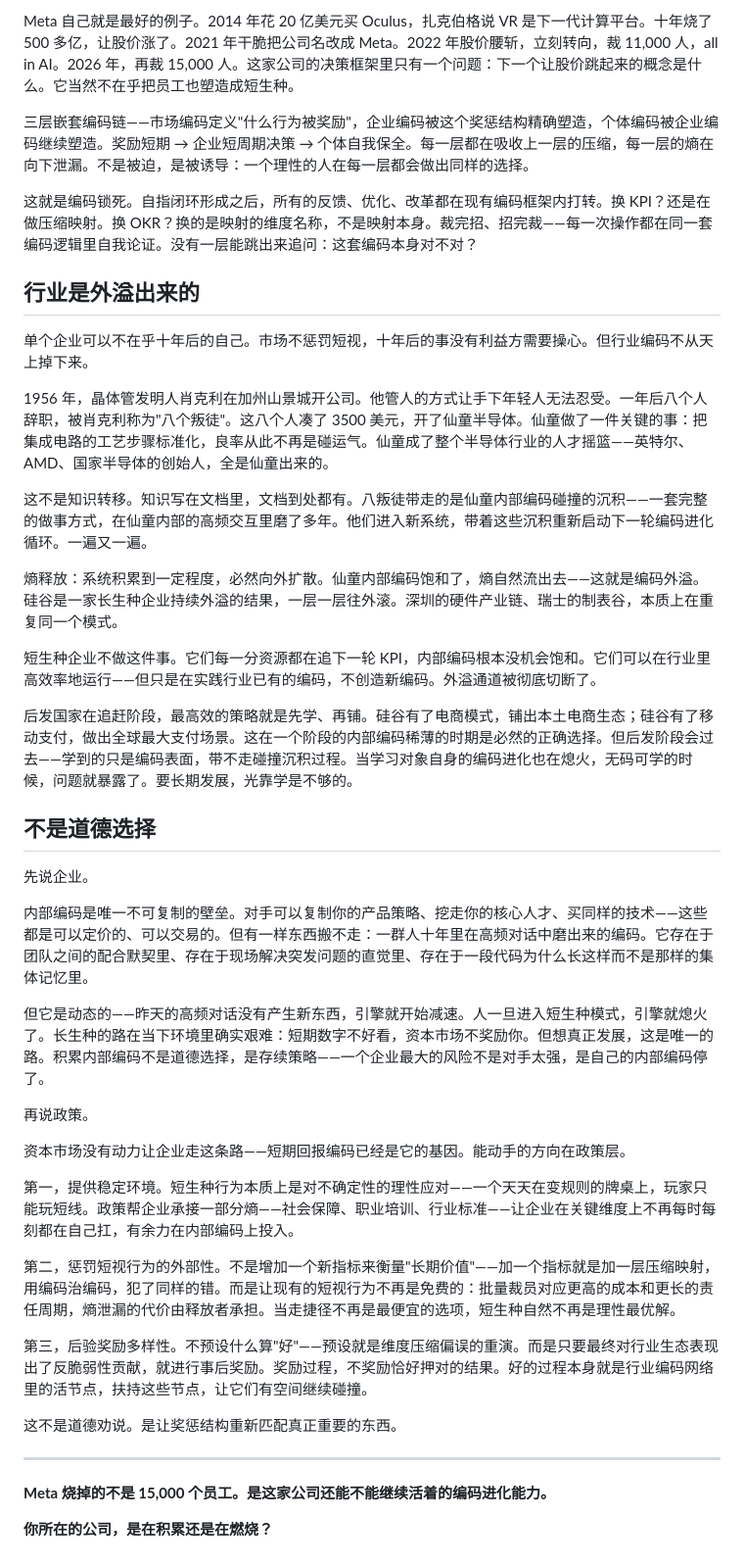
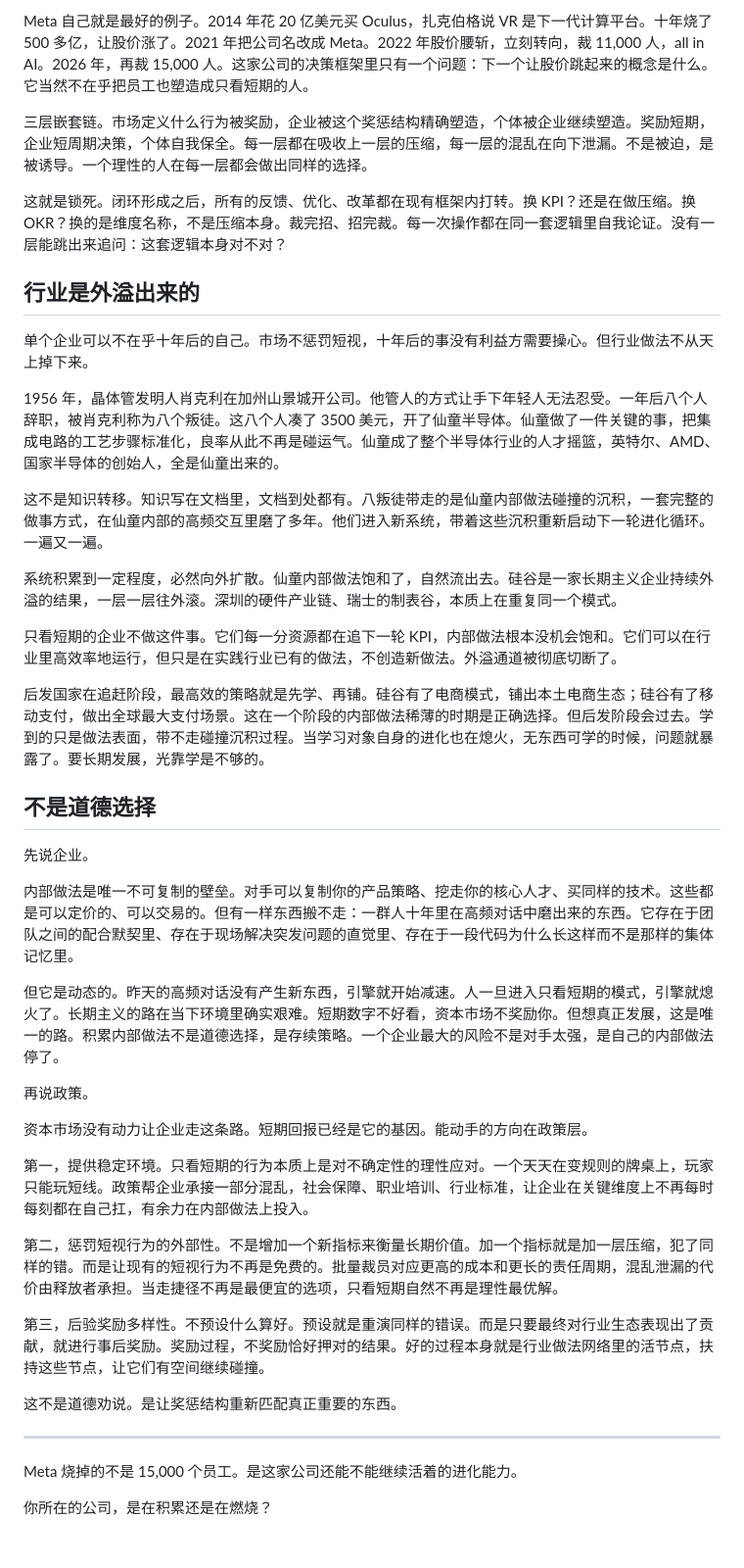
Before and after one commit to uglyboy-tl/compress-release-evolve, a Markdown page: hotspot_analysis/2026-06-05_35yo_optimization/article.md, the part around one of its changes. Shown at 98% size. GitHub-like rendering.

```diff
--- a/hotspot_analysis/2026-06-05_35yo_optimization/article.md
+++ b/hotspot_analysis/2026-06-05_35yo_optimization/article.md
@@ -54,46 +54,46 @@ code review 里那种"这里 2018 年 P0 事故之后我们改过方案，代码
 
-Meta 自己就是最好的例子。2014 年花 20 亿美元买 Oculus，扎克伯格说 VR 是下一代计算平台。十年烧了 500 多亿，让股价涨了。2021 年干脆把公司名改成 Meta。2022 年股价腰斩，立刻转向，裁 11,000 人，all in AI。2026 年，再裁 15,000 人。这家公司的决策框架里只有一个问题：下一个让股价跳起来的概念是什么。它当然不在乎把员工也塑造成短生种。
+Meta 自己就是最好的例子。2014 年花 20 亿美元买 Oculus，扎克伯格说 VR 是下一代计算平台。十年烧了 500 多亿，让股价涨了。2021 年把公司名改成 Meta。2022 年股价腰斩，立刻转向，裁 11,000 人，all in AI。2026 年，再裁 15,000 人。这家公司的决策框架里只有一个问题：下一个让股价跳起来的概念是什么。它当然不在乎把员工也塑造成只看短期的人。
 
-三层嵌套编码链——市场编码定义"什么行为被奖励"，企业编码被这个奖惩结构精确塑造，个体编码被企业编码继续塑造。奖励短期 → 企业短周期决策 → 个体自我保全。每一层都在吸收上一层的压缩，每一层的熵在向下泄漏。不是被迫，是被诱导：一个理性的人在每一层都会做出同样的选择。
+三层嵌套链。市场定义什么行为被奖励，企业被这个奖惩结构精确塑造，个体被企业继续塑造。奖励短期，企业短周期决策，个体自我保全。每一层都在吸收上一层的压缩，每一层的混乱在向下泄漏。不是被迫，是被诱导。一个理性的人在每一层都会做出同样的选择。
 
-这就是编码锁死。自指闭环形成之后，所有的反馈、优化、改革都在现有编码框架内打转。换 KPI？还是在做压缩映射。换 OKR？换的是映射的维度名称，不是映射本身。裁完招、招完裁——每一次操作都在同一套编码逻辑里自我论证。没有一层能跳出来追问：这套编码本身对不对？
+这就是锁死。闭环形成之后，所有的反馈、优化、改革都在现有框架内打转。换 KPI？还是在做压缩。换 OKR？换的是维度名称，不是压缩本身。裁完招、招完裁。每一次操作都在同一套逻辑里自我论证。没有一层能跳出来追问：这套逻辑本身对不对？
 
 ## 行业是外溢出来的
 
-单个企业可以不在乎十年后的自己。市场不惩罚短视，十年后的事没有利益方需要操心。但行业编码不从天上掉下来。
+单个企业可以不在乎十年后的自己。市场不惩罚短视，十年后的事没有利益方需要操心。但行业做法不从天上掉下来。
 
-1956 年，晶体管发明人肖克利在加州山景城开公司。他管人的方式让手下年轻人无法忍受。一年后八个人辞职，被肖克利称为"八个叛徒"。这八个人凑了 3500 美元，开了仙童半导体。仙童做了一件关键的事：把集成电路的工艺步骤标准化，良率从此不再是碰运气。仙童成了整个半导体行业的人才摇篮——英特尔、AMD、国家半导体的创始人，全是仙童出来的。
+1956 年，晶体管发明人肖克利在加州山景城开公司。他管人的方式让手下年轻人无法忍受。一年后八个人辞职，被肖克利称为八个叛徒。这八个人凑了 3500 美元，开了仙童半导体。仙童做了一件关键的事，把集成电路的工艺步骤标准化，良率从此不再是碰运气。仙童成了整个半导体行业的人才摇篮，英特尔、AMD、国家半导体的创始人，全是仙童出来的。
 
-这不是知识转移。知识写在文档里，文档到处都有。八叛徒带走的是仙童内部编码碰撞的沉积——一套完整的做事方式，在仙童内部的高频交互里磨了多年。他们进入新系统，带着这些沉积重新启动下一轮编码进化循环。一遍又一遍。
+这不是知识转移。知识写在文档里，文档到处都有。八叛徒带走的是仙童内部做法碰撞的沉积，一套完整的做事方式，在仙童内部的高频交互里磨了多年。他们进入新系统，带着这些沉积重新启动下一轮进化循环。一遍又一遍。
 
-熵释放：系统积累到一定程度，必然向外扩散。仙童内部编码饱和了，熵自然流出去——这就是编码外溢。硅谷是一家长生种企业持续外溢的结果，一层一层往外滚。深圳的硬件产业链、瑞士的制表谷，本质上在重复同一个模式。
+系统积累到一定程度，必然向外扩散。仙童内部做法饱和了，自然流出去。硅谷是一家长期主义企业持续外溢的结果，一层一层往外滚。深圳的硬件产业链、瑞士的制表谷，本质上在重复同一个模式。
 
-短生种企业不做这件事。它们每一分资源都在追下一轮 KPI，内部编码根本没机会饱和。它们可以在行业里高效率地运行——但只是在实践行业已有的编码，不创造新编码。外溢通道被彻底切断了。
+只看短期的企业不做这件事。它们每一分资源都在追下一轮 KPI，内部做法根本没机会饱和。它们可以在行业里高效率地运行，但只是在实践行业已有的做法，不创造新做法。外溢通道被彻底切断了。
 
-后发国家在追赶阶段，最高效的策略就是先学、再铺。硅谷有了电商模式，铺出本土电商生态；硅谷有了移动支付，做出全球最大支付场景。这在一个阶段的内部编码稀薄的时期是必然的正确选择。但后发阶段会过去——学到的只是编码表面，带不走碰撞沉积过程。当学习对象自身的编码进化也在熄火，无码可学的时候，问题就暴露了。要长期发展，光靠学是不够的。
+后发国家在追赶阶段，最高效的策略就是先学、再铺。硅谷有了电商模式，铺出本土电商生态；硅谷有了移动支付，做出全球最大支付场景。这在一个阶段的内部做法稀薄的时期是正确选择。但后发阶段会过去。学到的只是做法表面，带不走碰撞沉积过程。当学习对象自身的进化也在熄火，无东西可学的时候，问题就暴露了。要长期发展，光靠学是不够的。
 
 ## 不是道德选择
 
 先说企业。
 
-内部编码是唯一不可复制的壁垒。对手可以复制你的产品策略、挖走你的核心人才、买同样的技术——这些都是可以定价的、可以交易的。但有一样东西搬不走：一群人十年里在高频对话中磨出来的编码。它存在于团队之间的配合默契里、存在于现场解决突发问题的直觉里、存在于一段代码为什么长这样而不是那样的集体记忆里。
+内部做法是唯一不可复制的壁垒。对手可以复制你的产品策略、挖走你的核心人才、买同样的技术。这些都是可以定价的、可以交易的。但有一样东西搬不走：一群人十年里在高频对话中磨出来的东西。它存在于团队之间的配合默契里、存在于现场解决突发问题的直觉里、存在于一段代码为什么长这样而不是那样的集体记忆里。
 
-但它是动态的——昨天的高频对话没有产生新东西，引擎就开始减速。人一旦进入短生种模式，引擎就熄火了。长生种的路在当下环境里确实艰难：短期数字不好看，资本市场不奖励你。但想真正发展，这是唯一的路。积累内部编码不是道德选择，是存续策略——一个企业最大的风险不是对手太强，是自己的内部编码停了。
+但它是动态的。昨天的高频对话没有产生新东西，引擎就开始减速。人一旦进入只看短期的模式，引擎就熄火了。长期主义的路在当下环境里确实艰难。短期数字不好看，资本市场不奖励你。但想真正发展，这是唯一的路。积累内部做法不是道德选择，是存续策略。一个企业最大的风险不是对手太强，是自己的内部做法停了。
 
 再说政策。
 
-资本市场没有动力让企业走这条路——短期回报编码已经是它的基因。能动手的方向在政策层。
+资本市场没有动力让企业走这条路。短期回报已经是它的基因。能动手的方向在政策层。
 
-第一，提供稳定环境。短生种行为本质上是对不确定性的理性应对——一个天天在变规则的牌桌上，玩家只能玩短线。政策帮企业承接一部分熵——社会保障、职业培训、行业标准——让企业在关键维度上不再每时每刻都在自己扛，有余力在内部编码上投入。
+第一，提供稳定环境。只看短期的行为本质上是对不确定性的理性应对。一个天天在变规则的牌桌上，玩家只能玩短线。政策帮企业承接一部分混乱，社会保障、职业培训、行业标准，让企业在关键维度上不再每时每刻都在自己扛，有余力在内部做法上投入。
 
-第二，惩罚短视行为的外部性。不是增加一个新指标来衡量"长期价值"——加一个指标就是加一层压缩映射，用编码治编码，犯了同样的错。而是让现有的短视行为不再是免费的：批量裁员对应更高的成本和更长的责任周期，熵泄漏的代价由释放者承担。当走捷径不再是最便宜的选项，短生种自然不再是理性最优解。
+第二，惩罚短视行为的外部性。不是增加一个新指标来衡量长期价值。加一个指标就是加一层压缩，犯了同样的错。而是让现有的短视行为不再是免费的。批量裁员对应更高的成本和更长的责任周期，混乱泄漏的代价由释放者承担。当走捷径不再是最便宜的选项，只看短期自然不再是理性最优解。
 
-第三，后验奖励多样性。不预设什么算"好"——预设就是维度压缩偏误的重演。而是只要最终对行业生态表现出了反脆弱性贡献，就进行事后奖励。奖励过程，不奖励恰好押对的结果。好的过程本身就是行业编码网络里的活节点，扶持这些节点，让它们有空间继续碰撞。
+第三，后验奖励多样性。不预设什么算好。预设就是重演同样的错误。而是只要最终对行业生态表现出了贡献，就进行事后奖励。奖励过程，不奖励恰好押对的结果。好的过程本身就是行业做法网络里的活节点，扶持这些节点，让它们有空间继续碰撞。
 
 这不是道德劝说。是让奖惩结构重新匹配真正重要的东西。
 
 ---
 
-**Meta 烧掉的不是 15,000 个员工。是这家公司还能不能继续活着的编码进化能力。**
+Meta 烧掉的不是 15,000 个员工。是这家公司还能不能继续活着的进化能力。
 
-**你所在的公司，是在积累还是在燃烧？**
+你所在的公司，是在积累还是在燃烧？
```
Also changed, not shown: other parts of hotspot_analysis/2026-06-05_35yo_optimization/article.md (+21 -21 lines).
